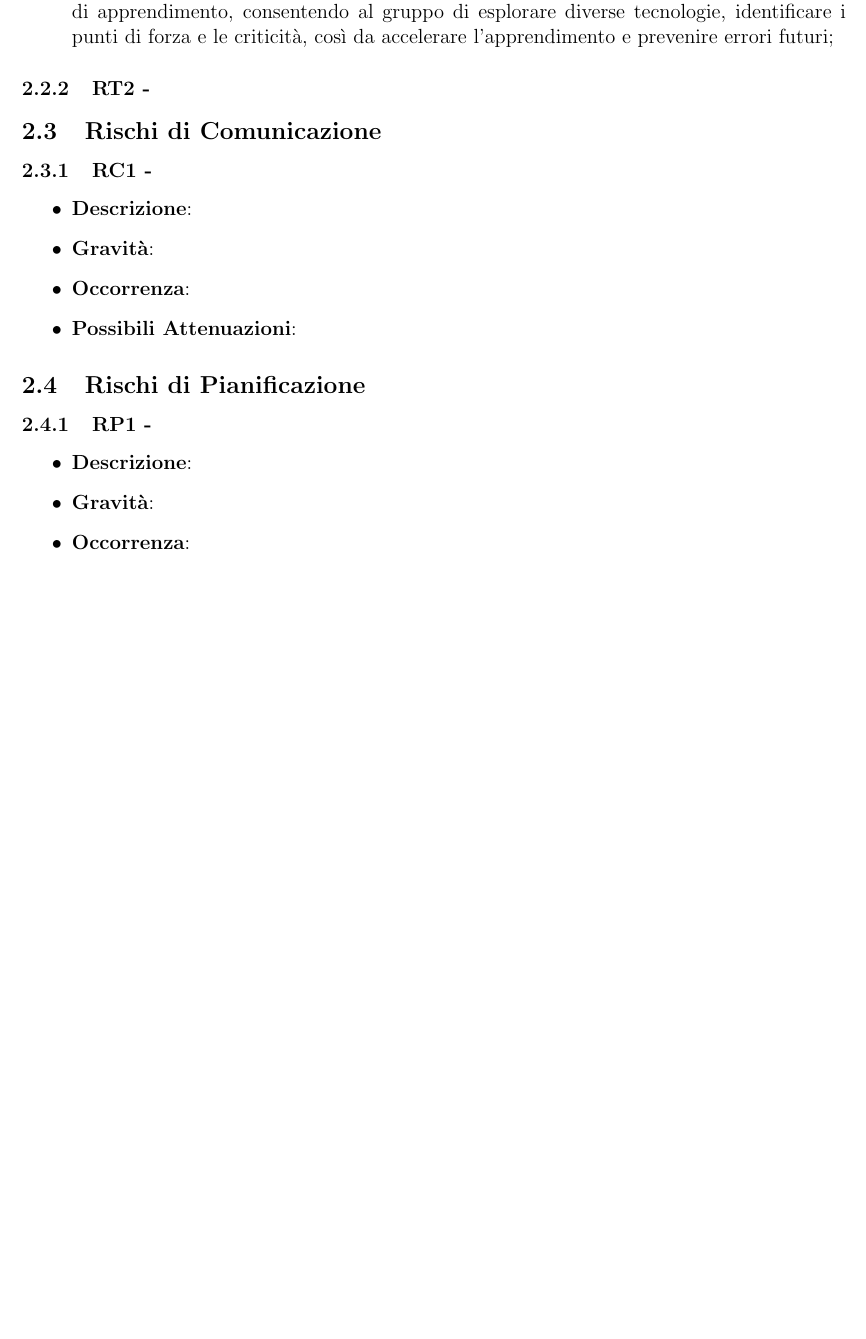
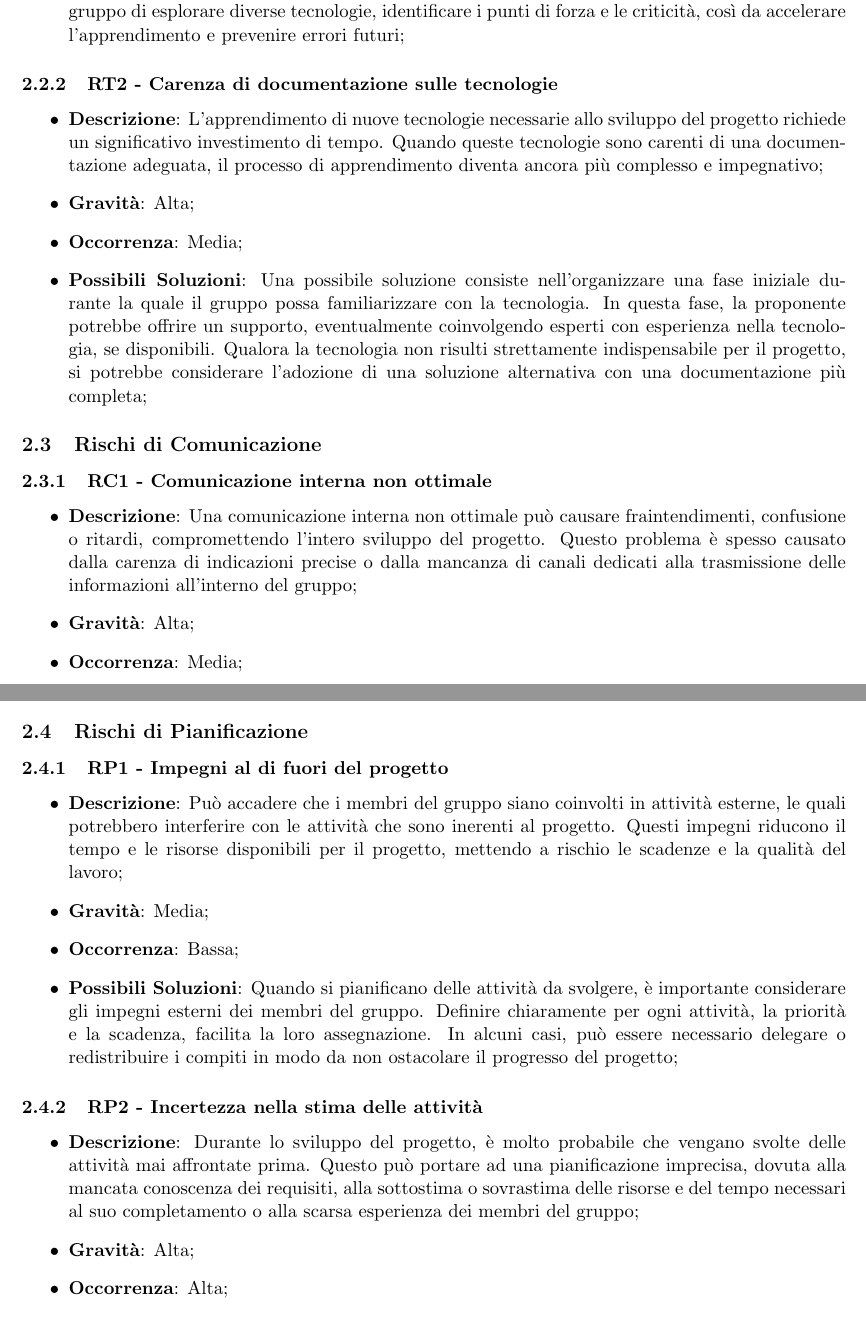
Before and after one commit to SevenBitsSwe/7BitsDocs, a LaTeX document (RTB/Piano_Progetto.tex): part of page 8 of 14 before the commit and two parts of pages 7 and 8 of 14 after it, the two joined at a grey line, cut so that both start at the same text, the shorter picture padded with empty space. Compiled offline with pdfLaTeX.

Commit message:
Aggiunti dei rischi all'analisi dei rischi

```diff
--- a/RTB/Piano_Progetto.tex
+++ b/RTB/Piano_Progetto.tex
@@ -1,4 +1,4 @@
-\documentclass[12pt]{article}
+\documentclass[11pt]{article}
 
 \usepackage[utf8]{inputenc}
 \usepackage{tabularx}
@@ -14,7 +14,7 @@
 \usepackage{eso-pic}
 \usepackage{float}
 
-\newcommand\version{0.4.0} %aggiunta versione come variabile
+\newcommand\version{0.4.1} %aggiunta versione come variabile
 
 \graphicspath{{images/}}
 %\graphicspath{{../images/}}
@@ -196,15 +198,21 @@ Slide del corso di Ingegneria del Software:
         \item \textbf{Descrizione}: Il progetto richiede l'utilizzo di tecnologie poco conosciute o con cui il gruppo ha un'esperienza limitata. Di conseguenza l'apprendimento e l'adattamento a queste nuove tecnologie richiede del tempo, che potrebbe comportare rallentamenti nel progresso del progetto;
         \item \textbf{Gravità}: Alta;
         \item \textbf{Occorrenza}: Alta;
-        \item \textbf{Possibili Attenuazioni}: Per affrontare la complessità delle nuove tecnologie, verranno adottate diverse strategie. L'azienda proponente si è resa disponibile ad organizzare incontri focalizzati su tecnologie specifiche, per risolvere eventuali dubbi. Inoltre, i membri del gruppo collaboreranno attivamente, condividendo le proprie informazioni al fine di raggiungere un livello condiviso di conoscenze. Infine, verrà dedicato del tempo alla fase di apprendimento, consentendo al gruppo di esplorare diverse tecnologie, identificare i punti di forza e le criticità, così da accelerare l'apprendimento e prevenire errori futuri;
+        \item \textbf{Possibili Soluzioni}: Per affrontare la complessità delle nuove tecnologie, verranno adottate diverse strategie. L'azienda proponente si è resa disponibile ad organizzare incontri focalizzati su tecnologie specifiche, per risolvere eventuali dubbi. Inoltre, i membri del gruppo collaboreranno attivamente, condividendo le proprie informazioni al fine di raggiungere un livello condiviso di conoscenze. Infine, verrà dedicato del tempo alla fase di apprendimento, consentendo al gruppo di esplorare diverse tecnologie, identificare i punti di forza e le criticità, così da accelerare l'apprendimento e prevenire errori futuri;
     \end{itemize}
 
-    \subsubsection{RT2 - }
+    \subsubsection{RT2 - Carenza di documentazione sulle tecnologie}
+    \begin{itemize}
+        \item \textbf{Descrizione}: L'apprendimento di nuove tecnologie necessarie allo sviluppo del progetto richiede un significativo investimento di tempo. Quando queste tecnologie sono carenti di una documentazione adeguata, il processo di apprendimento diventa ancora più complesso e impegnativo;
+        \item \textbf{Gravità}: Alta;
+        \item \textbf{Occorrenza}: Media;
+        \item \textbf{Possibili Soluzioni}: Una possibile soluzione consiste nell'organizzare una fase iniziale durante la quale il gruppo possa familiarizzare con la tecnologia. In questa fase, la proponente potrebbe offrire un supporto, eventualmente coinvolgendo esperti con esperienza nella tecnologia, se disponibili. Qualora la tecnologia non risulti strettamente indispensabile per il progetto, si potrebbe considerare l'adozione di una soluzione alternativa con una documentazione più completa;
+    \end{itemize}
 
 \subsection{Rischi di Comunicazione}
-    \subsubsection{RC1 - }
+    \subsubsection{RC1 - Comunicazione interna non ottimale}
     \begin{itemize}
-        \item \textbf{Descrizione}:
-        \item \textbf{Gravità}:
-        \item \textbf{Occorrenza}:
-        \item \textbf{Possibili Attenuazioni}:
+        \item \textbf{Descrizione}: Una comunicazione interna non ottimale può causare fraintendimenti, confusione o ritardi, compromettendo l’intero sviluppo del progetto. Questo problema è spesso causato dalla carenza di indicazioni precise o dalla mancanza di canali dedicati alla trasmissione delle informazioni all’interno del gruppo;
+        \item \textbf{Gravità}: Alta;
+        \item \textbf{Occorrenza}: Media;
+        \item \textbf{Possibili Soluzioni}: Per prevenire questo rischio, è necessario organizzare e definire la comunicazione interna attraverso l’utilizzo di canali dedicati per ogni tipologia di messaggi, come le discussioni generali, la condivisione di risorse e la raccolta di idee. In caso di situazioni urgenti, è possibile organizzare incontri straordinari per prendere decisioni tempestive, anche senza la partecipazione completa del gruppo. È fondamentale garantire che la comunicazione rimanga sempre trasparente e attiva;
@@ -211,12 +235,20 @@ Slide del corso di Ingegneria del Software:
     \end{itemize}
 
 \subsection{Rischi di Pianificazione}
-    \subsubsection{RP1 - }
+    \subsubsection{RP1 - Impegni al di fuori del progetto}
     \begin{itemize}
-        \item \textbf{Descrizione}:
-        \item \textbf{Gravità}:
-        \item \textbf{Occorrenza}:
-        \item \textbf{Possibili Attenuazioni}:
+        \item \textbf{Descrizione}: Può accadere che i membri del gruppo siano coinvolti in attività esterne, le quali potrebbero interferire con le attività che sono inerenti al progetto. Questi impegni riducono il tempo e le risorse disponibili per il progetto, mettendo a rischio le scadenze e la qualità del lavoro;
+        \item \textbf{Gravità}: Media;
+        \item \textbf{Occorrenza}: Bassa;
+        \item \textbf{Possibili Soluzioni}: Quando si pianificano delle attività da svolgere, è importante considerare gli impegni esterni dei membri del gruppo. Definire chiaramente per ogni attività, la priorità e la scadenza, facilita la loro assegnazione. In alcuni casi, può essere necessario delegare o redistribuire i compiti in modo da non ostacolare il progresso del progetto;
+    \end{itemize}
+
+    \subsubsection{RP2 - Incertezza nella stima delle attività}
+    \begin{itemize}
+        \item \textbf{Descrizione}: Durante lo sviluppo del progetto, è molto probabile che vengano svolte delle attività mai affrontate prima. Questo può portare ad una pianificazione imprecisa, dovuta alla mancata conoscenza dei requisiti, alla sottostima o sovrastima delle risorse e del tempo necessari al suo completamento o alla scarsa esperienza dei membri del gruppo;
+        \item \textbf{Gravità}: Alta;
+        \item \textbf{Occorrenza}: Alta;
+        \item \textbf{Possibili Soluzioni}: La pianificazione delle attività deve essere flessibile, prevedendo margini di tempo e risorse per gestire eventuali imprevisti. È inoltre fondamentale monitorare costantemente il progresso del progetto utilizzando strumenti come Google Sheets, che consente di tracciare le ore produttive impiegate rispetto a quelle disponibili per ogni sprint; la Board di GitHub, che permette di capire in ogni momento quali issue devono essere completate e a chi sono assegnate; e la vista Gantt, anch'essa disponibile su GitHub, che consente di visualizzare la pianificazione temporale e individuare eventuali variazioni o sovrapposizioni nelle attività;
     \end{itemize}
 
 \subsection{Riepilogo}
```
Also changed, not shown: RTB/Piano_Progetto.pdf, RTB/Piano_Progetto.tex (32 more changed lines).
